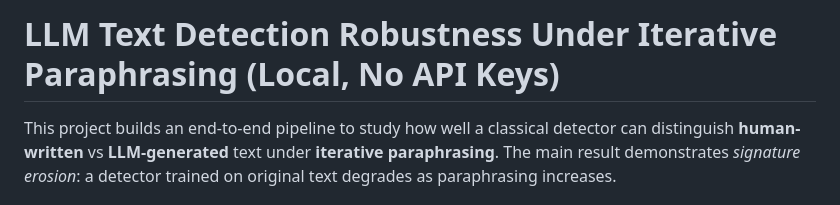
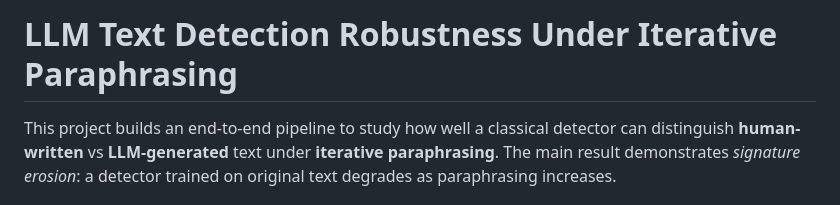
Before and after one commit to razon1494/Analysis-of-Human-vs.-LLM-Generated-Text, a Markdown page: README.md, the part around the change. Drawn GitHub-style.

```diff
--- a/README.md
+++ b/README.md
@@ -1,4 +1,4 @@
-# LLM Text Detection Robustness Under Iterative Paraphrasing (Local, No API Keys)
+# LLM Text Detection Robustness Under Iterative Paraphrasing
 
 This project builds an end-to-end pipeline to study how well a classical detector can distinguish **human-written** vs **LLM-generated** text under **iterative paraphrasing**. The main result demonstrates *signature erosion*: a detector trained on original text degrades as paraphrasing increases.
 
```
